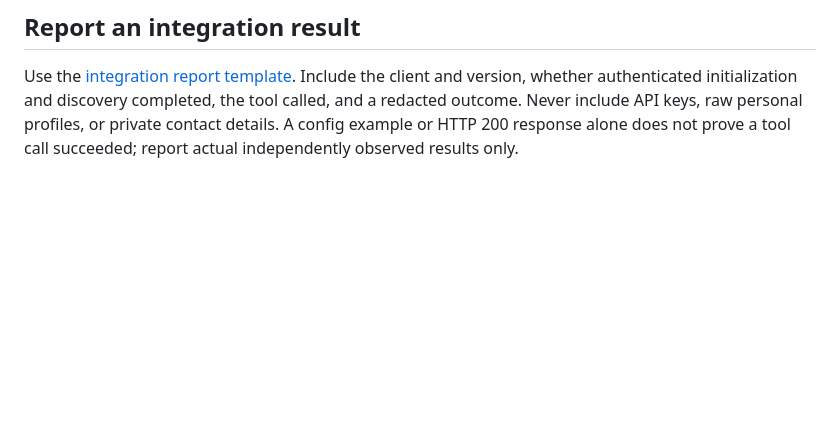
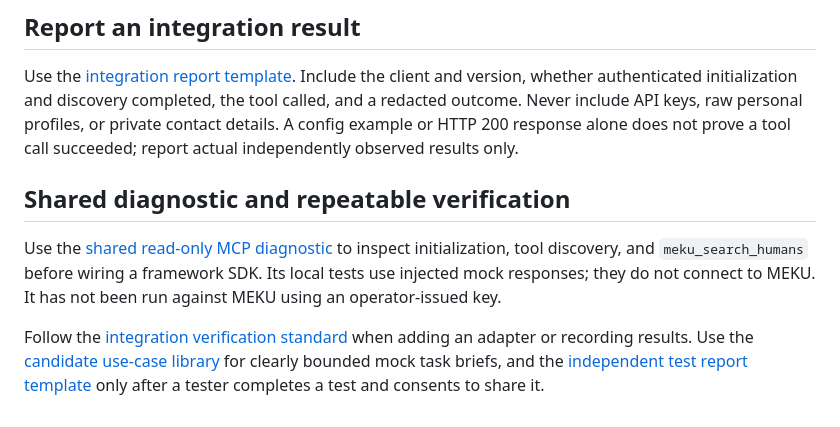
Before and after one commit to mekusimeku/meku-si, a Markdown page: docs/integrations.md, the part around the change. Drawn GitHub-style; blank space fills up the shorter version.

Commit message:
Document shared MCP diagnostic and test status

```diff
--- a/docs/integrations.md
+++ b/docs/integrations.md
@@ -80,3 +80,10 @@ Configure the MCP Client Tool using the docs for your installed n8n version. Set
 ## Report an integration result
 
 Use the [integration report template](https://github.com/mekusimeku/meku-si/issues/new?template=integration_request.yml). Include the client and version, whether authenticated initialization and discovery completed, the tool called, and a redacted outcome. Never include API keys, raw personal profiles, or private contact details. A config example or HTTP 200 response alone does not prove a tool call succeeded; report actual independently observed results only.
+
+
+## Shared diagnostic and repeatable verification
+
+Use the [shared read-only MCP diagnostic](../examples/shared/README.md) to inspect initialization, tool discovery, and `meku_search_humans` before wiring a framework SDK. Its local tests use injected mock responses; they do not connect to MEKU. It has not been run against MEKU using an operator-issued key.
+
+Follow the [integration verification standard](integration-standard.md) when adding an adapter or recording results. Use the [candidate use-case library](use-cases.md) for clearly bounded mock task briefs, and the [independent test report template](independent-test-case-study-template.md) only after a tester completes a test and consents to share it.
```
